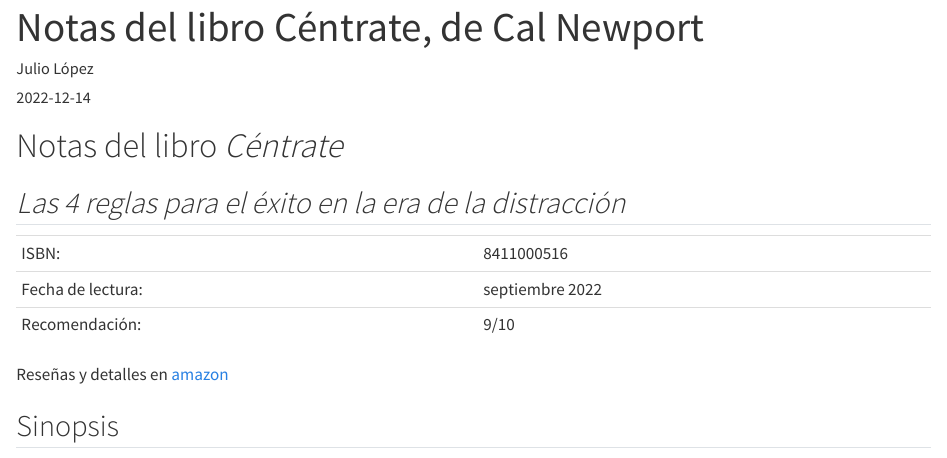
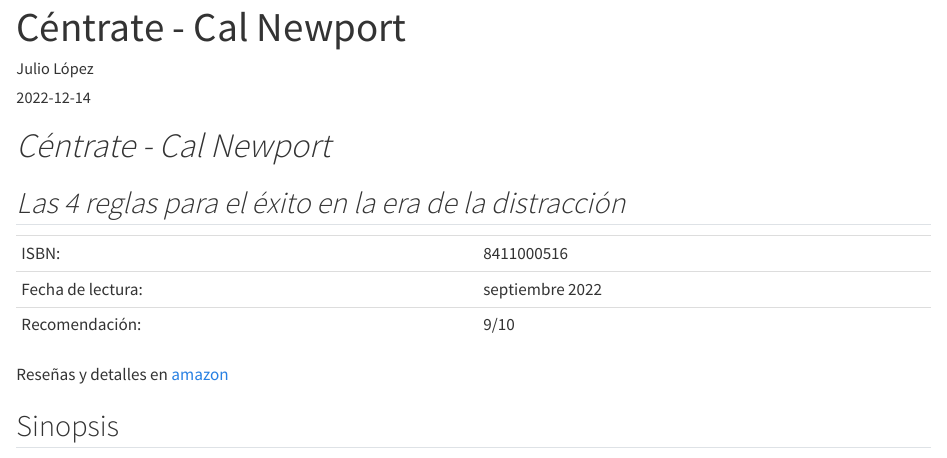
Before and after one commit to juliolj/elblog, a Quarto document (posts/notas_centrate/index.qmd): the page in a window 1100 px wide, from its top. Rendered offline with R 4.5, knitr and Pandoc in place of Quarto, with nearby package versions.

Commit message:
actualiza centrate

```diff
--- a/posts/notas_centrate/index.qmd
+++ b/posts/notas_centrate/index.qmd
@@ -1,12 +1,12 @@
 ---
-title: "Notas del libro Céntrate, de Cal Newport"
+title: "Céntrate - Cal Newport"
 author: "Julio López"
 date: "2022-12-14"
 categories: [Notas de libros]
-image: "target.jpg"
+image: "Centrate.jpeg"
 ---
 
-# Notas del libro *Céntrate*
+#  *Céntrate - Cal Newport*
 
 ## *Las 4 reglas para el éxito en la era de la distracción*
 
```
Also changed, not shown: .quarto/idx/posts/notas_centrate/index.qmd.json, docs/search.json, posts/notas_centrate/Centrate.jpeg (added), posts/notas_centrate/target.jpg (deleted), 8 other files.
